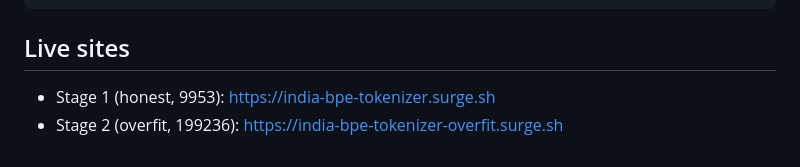
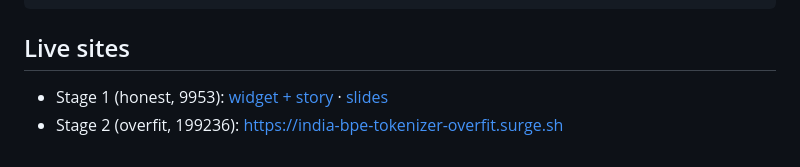
Before and after one commit to revantg/multilingual-bpe-tokenizer-india, a Markdown page: README.md, the part around the change. GitHub-like rendering.

Commit message:
Add live surge.sh links to all submission READMEs

```diff
--- a/README.md
+++ b/README.md
@@ -126,5 +126,5 @@ cd submission2 && python train.py && python build_artifacts.py
 
 ## Live sites
 
-- Stage 1 (honest, 9953): https://india-bpe-tokenizer.surge.sh
+- Stage 1 (honest, 9953): [widget + story](https://india-bpe-tokenizer.surge.sh) · [slides](https://revant-tokenizer-slides.surge.sh)
 - Stage 2 (overfit, 199236): https://india-bpe-tokenizer-overfit.surge.sh
```
Also changed, not shown: solution/README.md (+3 -0 lines), submission2/README.md (+2 -0 lines).
